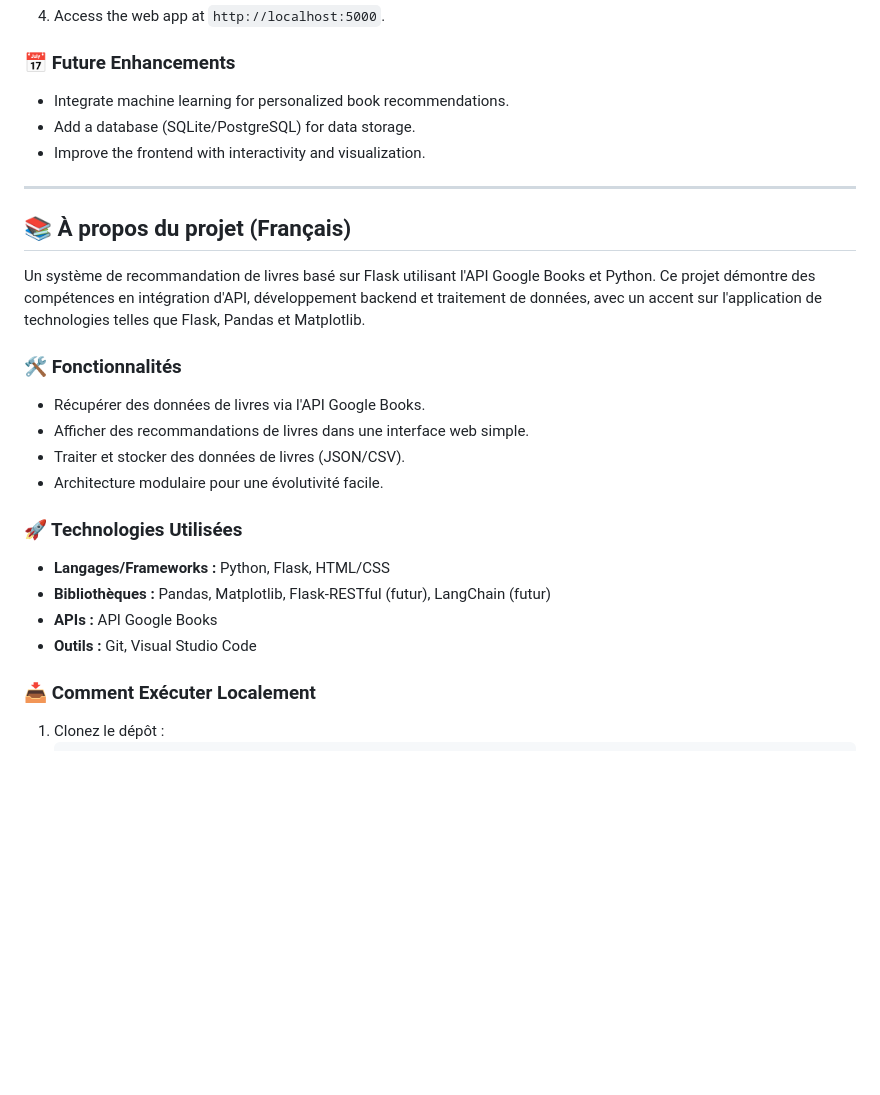
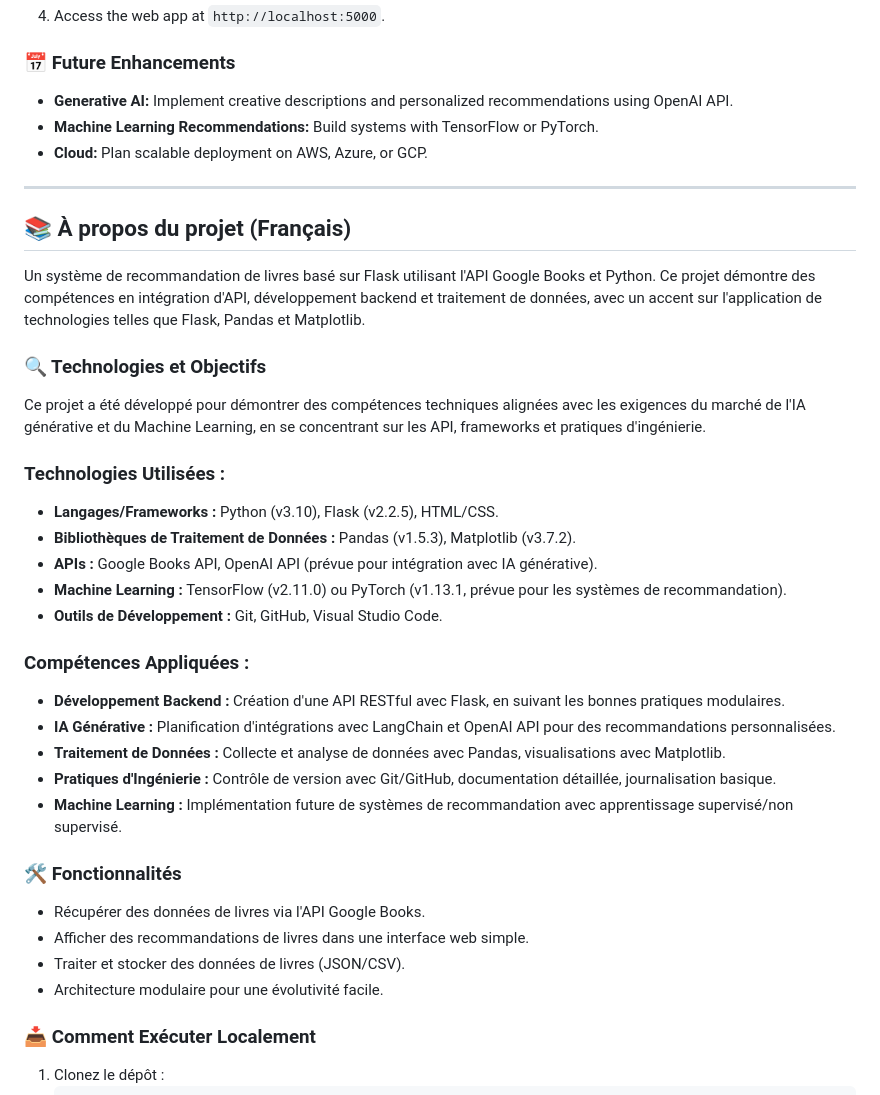
Before and after one commit to victoriaglara/literary-intelligence-system, a Markdown page: README.md, the part around the change printed below. GitHub-like rendering; blank space fills up the shorter version.

```diff
--- a/README.md
+++ b/README.md
@@ -69,26 +91,37 @@ A Flask-based book recommendation system utilizing the Google Books API and Pyth
 4. Access the web app at `http://localhost:5000`.
 
 ### 📅 Future Enhancements
-- Integrate machine learning for personalized book recommendations.
-- Add a database (SQLite/PostgreSQL) for data storage.
-- Improve the frontend with interactivity and visualization.
+- **Generative AI:** Implement creative descriptions and personalized recommendations using OpenAI API.
+- **Machine Learning Recommendations:** Build systems with TensorFlow or PyTorch.
+- **Cloud:** Plan scalable deployment on AWS, Azure, or GCP.
 
 ---
 
 ## 📚 À propos du projet (Français)
 Un système de recommandation de livres basé sur Flask utilisant l'API Google Books et Python. Ce projet démontre des compétences en intégration d'API, développement backend et traitement de données, avec un accent sur l'application de technologies telles que Flask, Pandas et Matplotlib.
 
+### 🔍 Technologies et Objectifs
+Ce projet a été développé pour démontrer des compétences techniques alignées avec les exigences du marché de l'IA générative et du Machine Learning, en se concentrant sur les API, frameworks et pratiques d'ingénierie.
+
+### Technologies Utilisées :
+- **Langages/Frameworks :** Python (v3.10), Flask (v2.2.5), HTML/CSS.
+- **Bibliothèques de Traitement de Données :** Pandas (v1.5.3), Matplotlib (v3.7.2).
+- **APIs :** Google Books API, OpenAI API (prévue pour intégration avec IA générative).
+- **Machine Learning :** TensorFlow (v2.11.0) ou PyTorch (v1.13.1, prévue pour les systèmes de recommandation).
+- **Outils de Développement :** Git, GitHub, Visual Studio Code.
+
+### Compétences Appliquées :
+- **Développement Backend :** Création d'une API RESTful avec Flask, en suivant les bonnes pratiques modulaires.
+- **IA Générative :** Planification d'intégrations avec LangChain et OpenAI API pour des recommandations personnalisées.
+- **Traitement de Données :** Collecte et analyse de données avec Pandas, visualisations avec Matplotlib.
+- **Pratiques d'Ingénierie :** Contrôle de version avec Git/GitHub, documentation détaillée, journalisation basique.
+- **Machine Learning :** Implémentation future de systèmes de recommandation avec apprentissage supervisé/non supervisé.
+
 ### 🛠️ Fonctionnalités
 - Récupérer des données de livres via l'API Google Books.
 - Afficher des recommandations de livres dans une interface web simple.
 - Traiter et stocker des données de livres (JSON/CSV).
 - Architecture modulaire pour une évolutivité facile.
-
-### 🚀 Technologies Utilisées
-- **Langages/Frameworks :** Python, Flask, HTML/CSS
-- **Bibliothèques :** Pandas, Matplotlib, Flask-RESTful (futur), LangChain (futur)
-- **APIs :** API Google Books
-- **Outils :** Git, Visual Studio Code
 
 ### 📥 Comment Exécuter Localement
 1. Clonez le dépôt :
```
Also changed, not shown: other parts of README.md (+40 -18 lines).
